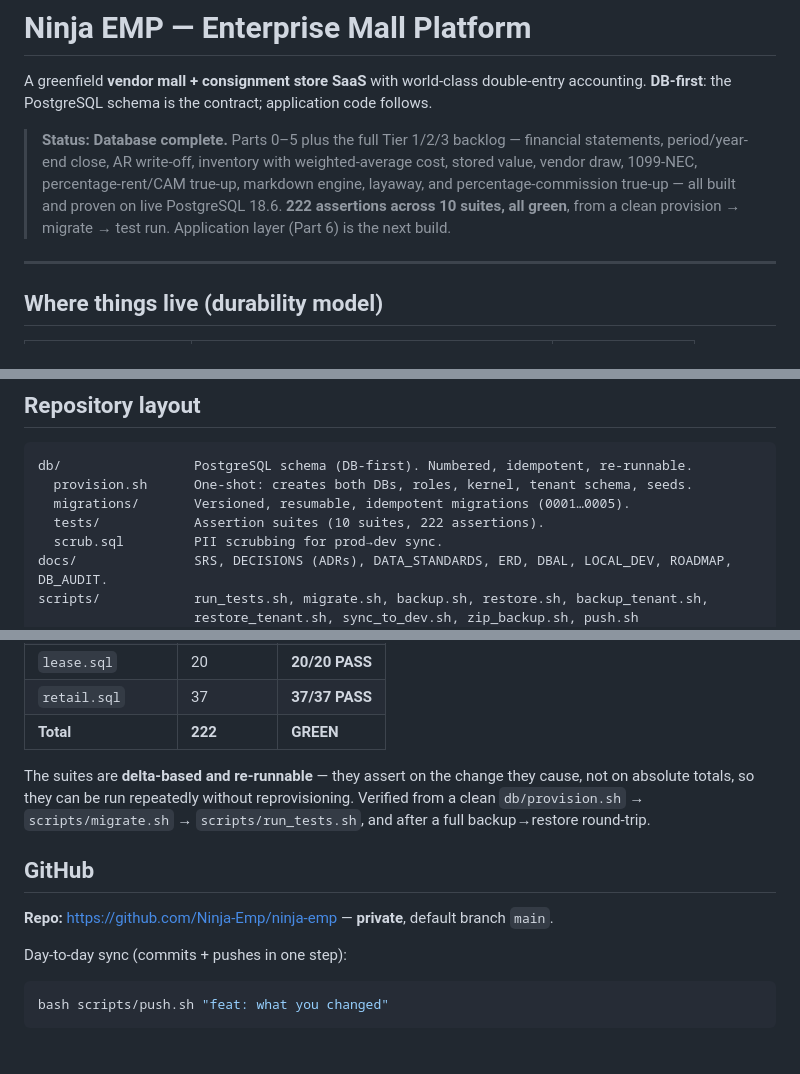
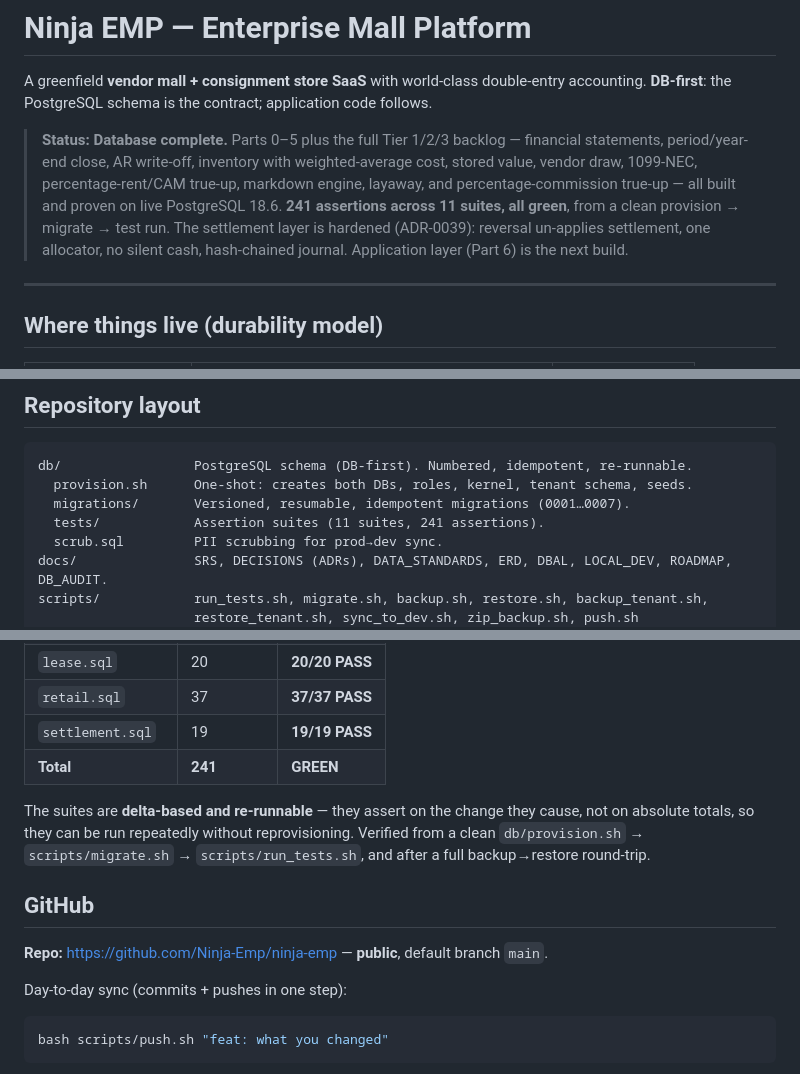
Before and after one commit to Ninja-Emp/ninja-emp, a Markdown page: README.md, 3 parts joined by grey strips. Drawn GitHub-style.

````diff
--- a/README.md
+++ b/README.md
@@ -7,8 +7,9 @@ A greenfield **vendor mall + consignment store SaaS** with world-class double-en
 > statements, period/year-end close, AR write-off, inventory with weighted-average cost, stored
 > value, vendor draw, 1099-NEC, percentage-rent/CAM true-up, markdown engine, layaway, and
 > percentage-commission true-up — all built and proven on live PostgreSQL 18.6.
-> **222 assertions across 10 suites, all green**, from a clean provision → migrate → test run.
-> Application layer (Part 6) is the next build.
+> **241 assertions across 11 suites, all green**, from a clean provision → migrate → test run.
+> The settlement layer is hardened (ADR-0039): reversal un-applies settlement, one allocator,
+> no silent cash, hash-chained journal. Application layer (Part 6) is the next build.
 
 ---
 
@@ -30,8 +31,8 @@ DB backups are written into `backups/` and bundled into `dist/*.zip` for downloa
 ```
 db/                 PostgreSQL schema (DB-first). Numbered, idempotent, re-runnable.
   provision.sh      One-shot: creates both DBs, roles, kernel, tenant schema, seeds.
-  migrations/       Versioned, resumable, idempotent migrations (0001…0005).
-  tests/            Assertion suites (10 suites, 222 assertions).
+  migrations/       Versioned, resumable, idempotent migrations (0001…0007).
+  tests/            Assertion suites (11 suites, 241 assertions).
   scrub.sql         PII scrubbing for prod→dev sync.
 docs/               SRS, DECISIONS (ADRs), DATA_STANDARDS, ERD, DBAL, LOCAL_DEV, ROADMAP, DB_AUDIT.
 scripts/            run_tests.sh, migrate.sh, backup.sh, restore.sh, backup_tenant.sh,
@@ -85,7 +86,8 @@ bash scripts/run_tests.sh close    # just one suite
 | `tax1099.sql` | 19 | **19/19 PASS** |
 | `lease.sql` | 20 | **20/20 PASS** |
 | `retail.sql` | 37 | **37/37 PASS** |
-| **Total** | **222** | **GREEN** |
+| `settlement.sql` | 19 | **19/19 PASS** |
+| **Total** | **241** | **GREEN** |
 
 The suites are **delta-based and re-runnable** — they assert on the change they
 cause, not on absolute totals, so they can be run repeatedly without
@@ -94,7 +96,7 @@ reprovisioning. Verified from a clean `db/provision.sh` → `scripts/migrate.sh`
 
 ## GitHub
 
-**Repo:** https://github.com/Ninja-Emp/ninja-emp — **private**, default branch `main`.
+**Repo:** https://github.com/Ninja-Emp/ninja-emp — **public**, default branch `main`.
 
 Day-to-day sync (commits + pushes in one step):
 
````
Also changed, not shown: HANDOFF_SETTLEMENT.md (+34 -17 lines), docs/ROADMAP.md (+22 -15 lines).
